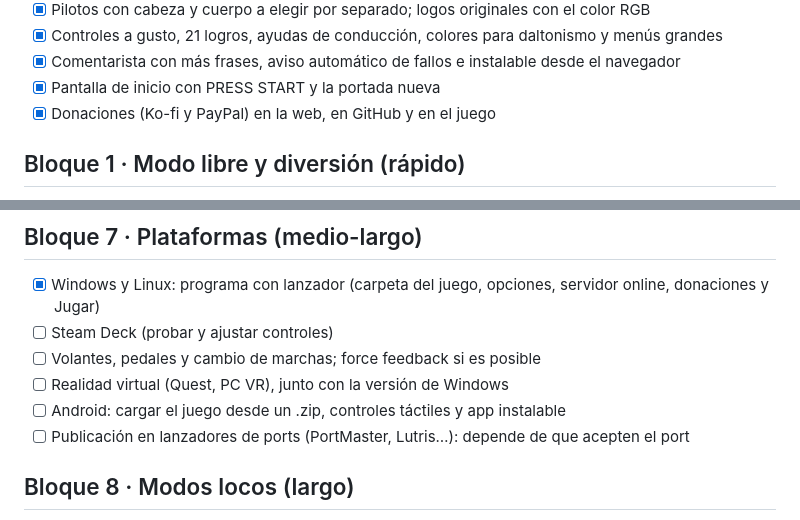
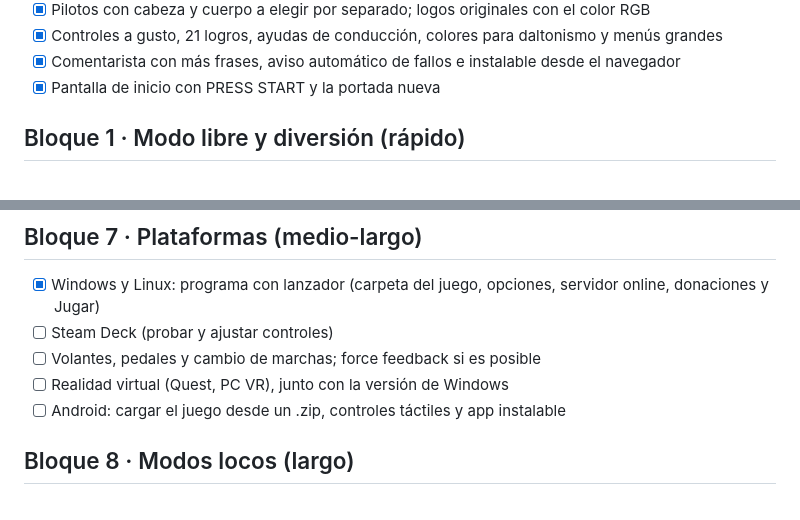
Before and after one commit to BigRedReport/bigredreport, a Markdown page: ROADMAP.md, 2 parts joined by grey strips. Drawn GitHub-style.

```diff
--- a/ROADMAP.md
+++ b/ROADMAP.md
@@ -21,7 +21,6 @@ Lo que falta para la versión final del port, **en bloques, del más rápido y f
 - [x] Controles a gusto, 21 logros, ayudas de conducción, colores para daltonismo y menús grandes
 - [x] Comentarista con más frases, aviso automático de fallos e instalable desde el navegador
 - [x] Pantalla de inicio con PRESS START y la portada nueva
-- [x] Donaciones (Ko-fi y PayPal) en la web, en GitHub y en el juego
 
 ## Bloque 1 · Modo libre y diversión (rápido)
 - [x] Modo libre + acrobacias en uno: sin cronómetro de vueltas y con un botón que pone una rampa (las marrones de los circuitos de ciudad) pegada al suelo unos metros por delante; una por jugador, solo en este modo
@@ -55,7 +54,6 @@ Lo que falta para la versión final del port, **en bloques, del más rápido y f
 - [ ] Volantes, pedales y cambio de marchas; force feedback si es posible
 - [ ] Realidad virtual (Quest, PC VR), junto con la versión de Windows
 - [ ] Android: cargar el juego desde un .zip, controles táctiles y app instalable
-- [ ] Publicación en lanzadores de ports (PortMaster, Lutris…): depende de que acepten el port
 
 ## Bloque 8 · Modos locos (largo)
 - [ ] Modo «Mario Kart»: objetos, misiles, aceite y turbos, también online
```
